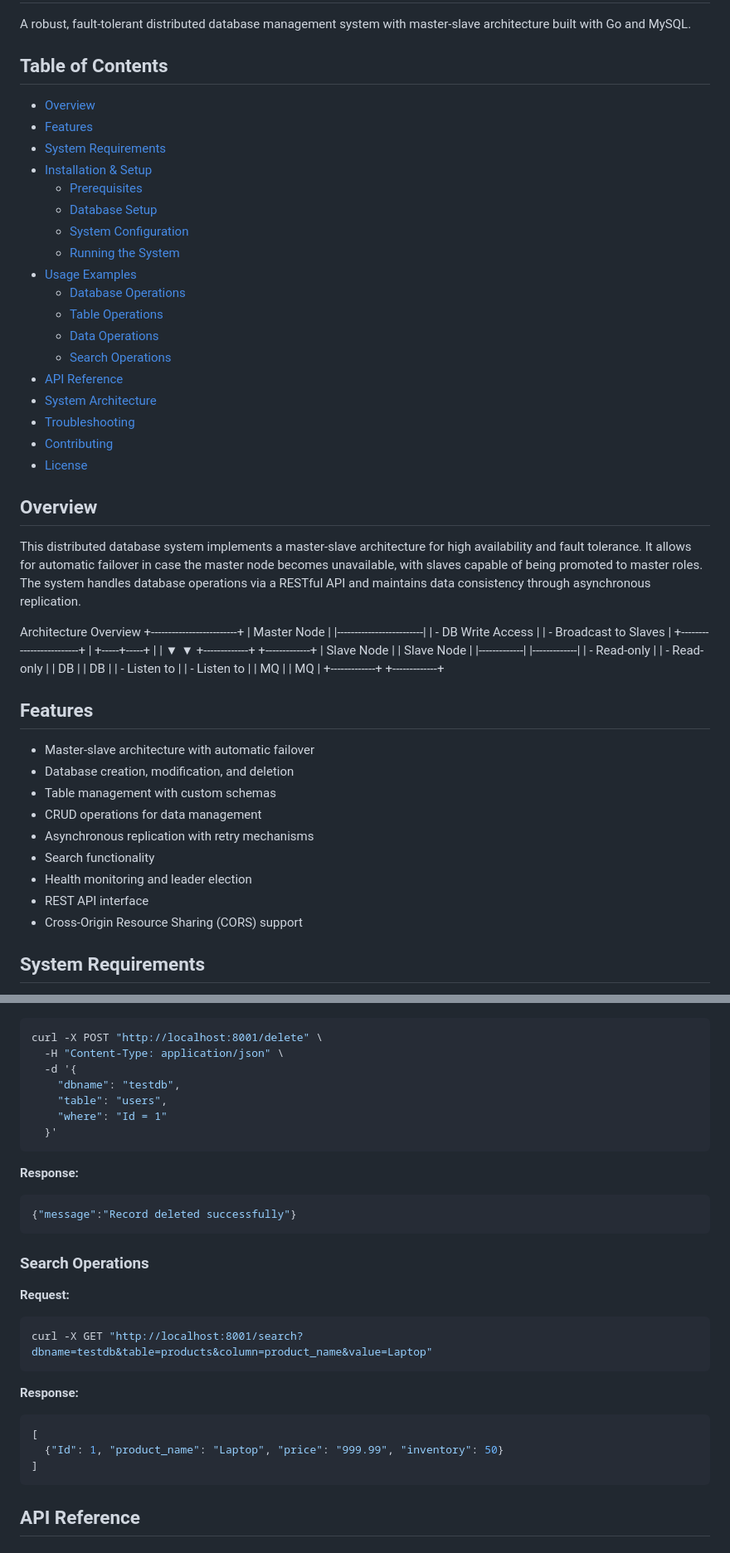
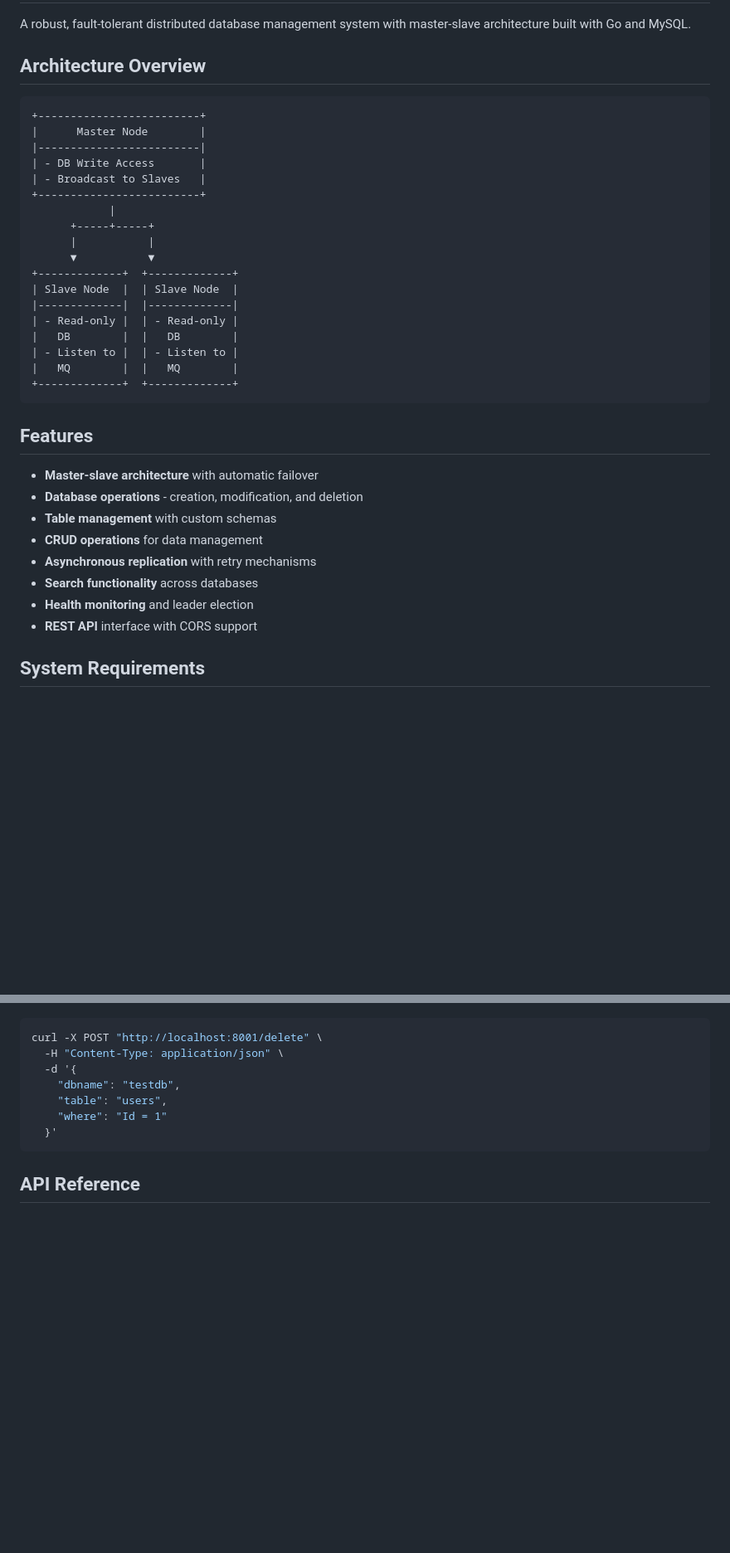
Before and after one commit to Eman5112/Distributed-Database-Systems, a Markdown page: README.md, 2 parts joined by grey strips. Shown at 83% size. Rendered like a GitHub page; blank space fills up the shorter version.

````diff
--- a/README.md
+++ b/README.md
@@ -2,32 +2,9 @@
 
 A robust, fault-tolerant distributed database management system with master-slave architecture built with Go and MySQL.
 
-## Table of Contents
+## Architecture Overview
 
-- [Overview](#overview)
-- [Features](#features)
-- [System Requirements](#system-requirements)
-- [Installation & Setup](#installation--setup)
-  - [Prerequisites](#prerequisites)
-  - [Database Setup](#database-setup)
-  - [System Configuration](#system-configuration)
-  - [Running the System](#running-the-system)
-- [Usage Examples](#usage-examples)
-  - [Database Operations](#database-operations)
-  - [Table Operations](#table-operations)
-  - [Data Operations](#data-operations)
-  - [Search Operations](#search-operations)
-- [API Reference](#api-reference)
-- [System Architecture](#system-architecture)
-- [Troubleshooting](#troubleshooting)
-- [Contributing](#contributing)
-- [License](#license)
-
-## Overview
-
-This distributed database system implements a master-slave architecture for high availability and fault tolerance. It allows for automatic failover in case the master node becomes unavailable, with slaves capable of being promoted to master roles. The system handles database operations via a RESTful API and maintains data consistency through asynchronous replication.
-
-Architecture Overview
+```
 +-------------------------+
 |      Master Node        |
 |-------------------------|
@@ -46,18 +23,18 @@ Architecture Overview
 | - Listen to |  | - Listen to |
 |   MQ        |  |   MQ        |
 +-------------+  +-------------+
+```
 
 ## Features
 
-- Master-slave architecture with automatic failover
-- Database creation, modification, and deletion
-- Table management with custom schemas
-- CRUD operations for data management
-- Asynchronous replication with retry mechanisms
-- Search functionality
-- Health monitoring and leader election
-- REST API interface
-- Cross-Origin Resource Sharing (CORS) support
+- **Master-slave architecture** with automatic failover
+- **Database operations** - creation, modification, and deletion
+- **Table management** with custom schemas
+- **CRUD operations** for data management
+- **Asynchronous replication** with retry mechanisms
+- **Search functionality** across databases
+- **Health monitoring** and leader election
+- **REST API** interface with CORS support
 
 ## System Requirements
 
@@ -285,25 +169,6 @@ curl -X POST "http://localhost:8001/delete" \
     "table": "users",
     "where": "Id = 1"
   }'
-```
-
-**Response:**
-```json
-{"message":"Record deleted successfully"}
-```
-
-### Search Operations
-
-**Request:**
-```bash
-curl -X GET "http://localhost:8001/search?dbname=testdb&table=products&column=product_name&value=Laptop"
-```
-
-**Response:**
-```json
-[
-  {"Id": 1, "product_name": "Laptop", "price": "999.99", "inventory": 50}
-]
 ```
 
 ## API Reference
````
Also changed, not shown: other parts of README.md (+45 -99 lines).
